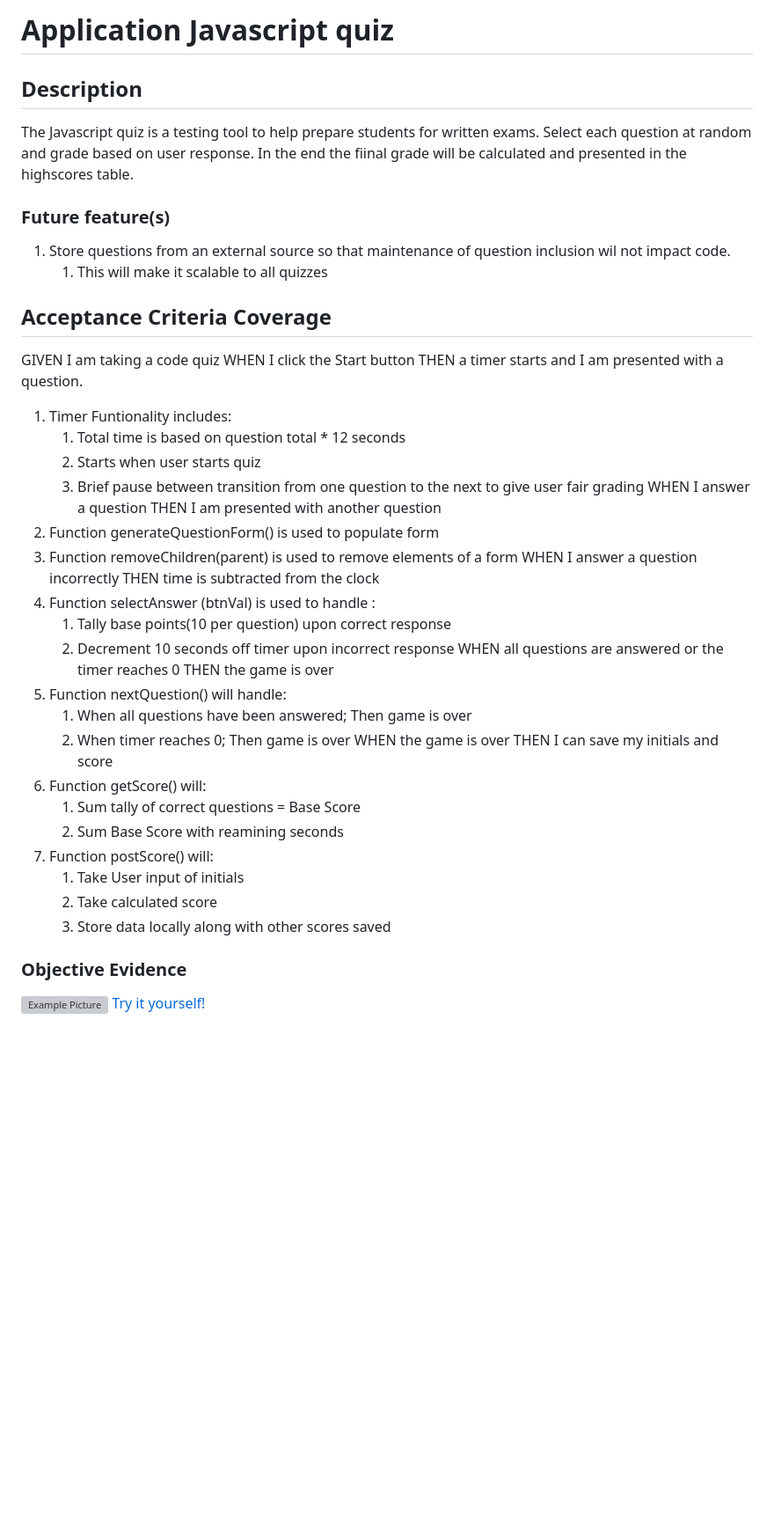
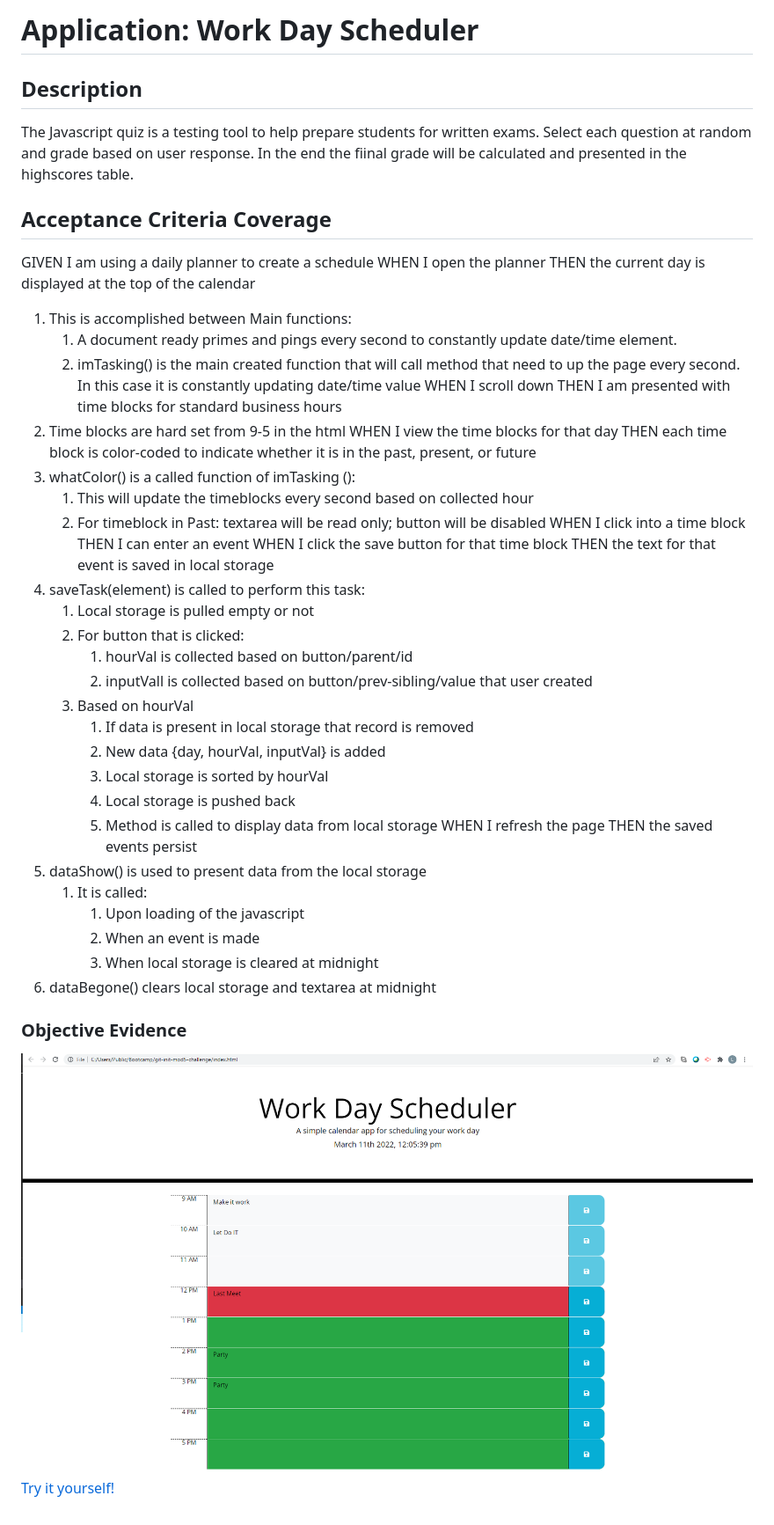
Before and after one commit to dolomiteson/git-init-mod5-challenge, a Markdown page: README.md, the part around the change. Shown: that part at 88% size. Rendered like a GitHub page; pictures changed too: assets/images/example.png (added); blank space fills up the shorter version; grey boxes are pictures that could not be loaded.

```diff
--- a/README.md
+++ b/README.md
@@ -1,4 +1,4 @@
-# Application Javascript quiz
+# Application: Work Day Scheduler
 
 ## Description
 
@@ -6,43 +6,46 @@ The Javascript quiz is a testing tool to help prepare students for written exams
 Select each question at random and grade based on user response.
 In the end the fiinal grade will be calculated and presented in the highscores table.
 
-### Future feature(s)
-1. Store questions from an external source so that maintenance  of question inclusion wil not impact code.
-    1. This will make it scalable to all quizzes
-
 ## Acceptance Criteria Coverage
 
-GIVEN I am taking a code quiz
-WHEN I click the Start button
-THEN a timer starts and I am presented with a question.
-1. Timer Funtionality includes:
-    1. Total time is based on question total * 12 seconds
-    2. Starts when user starts quiz
-    3. Brief pause between transition from one question to the next to give user fair grading
-WHEN I answer a question
-THEN I am presented with another question
-1. Function generateQuestionForm() is used to populate form
-2. Function removeChildren(parent) is used to remove elements of a form
-WHEN I answer a question incorrectly
-THEN time is subtracted from the clock
-1. Function selectAnswer (btnVal) is used to handle :
-    1. Tally base points(10 per question) upon correct response
-    2. Decrement 10 seconds off timer upon incorrect response
-WHEN all questions are answered or the timer reaches 0
-THEN the game is over
-1. Function nextQuestion() will handle:
-    1. When all questions have been answered; Then game is over
-    2. When timer reaches 0; Then game is over
-WHEN the game is over
-THEN I can save my initials and score
-1. Function getScore() will:
-    1. Sum tally of correct questions = Base Score
-    2. Sum Base Score with reamining seconds
-2. Function postScore() will:
-    1. Take User input of initials
-    2. Take calculated score
-    3. Store data locally along with other scores saved
+GIVEN I am using a daily planner to create a schedule
+WHEN I open the planner
+THEN the current day is displayed at the top of the calendar
+1. This is accomplished between Main functions:
+    1. A document ready primes and pings every second to constantly update date/time element.
+    2. imTasking() is the main created function that will call method that need to up the page every second. In this case it is constantly updating date/time value
+WHEN I scroll down
+THEN I am presented with time blocks for standard business hours
+1. Time blocks are hard set from 9-5 in the html
+WHEN I view the time blocks for that day
+THEN each time block is color-coded to indicate whether it is in the past, present, or future
+1. whatColor() is a called function of imTasking ():
+    1. This will update the timeblocks every second based on collected hour
+    2. For timeblock in Past: textarea will be read only; button will be disabled
+WHEN I click into a time block
+THEN I can enter an event
+WHEN I click the save button for that time block
+THEN the text for that event is saved in local storage
+1. saveTask(element) is called to perform this task:
+    1. Local storage is pulled empty or not
+    2. For button that is clicked:
+        1. hourVal is collected based on button/parent/id
+        2. inputVall is collected based on button/prev-sibling/value that user created
+    3. Based on hourVal
+        1. If data is present in local storage that record is removed
+        2. New data {day, hourVal, inputVal} is added
+        3. Local storage is sorted by hourVal
+        4. Local storage is pushed back
+        5. Method is called to display data from local storage
+WHEN I refresh the page
+THEN the saved events persist
+1. dataShow() is used to present data from the local storage
+    1. It is called:
+        1. Upon loading of the javascript
+        2. When an event is made
+        3. When local storage is cleared at midnight
+2. dataBegone() clears local storage and textarea at midnight
 
 ### Objective Evidence
 ![Example Picture](/assets/images/example.png?raw=true "Here is an example!")
-[Try it yourself!](https://dolomiteson.github.io/git-init-mod4-challenge/)
+[Try it yourself!](https://dolomiteson.github.io/git-init-mod5-challenge/)
```
